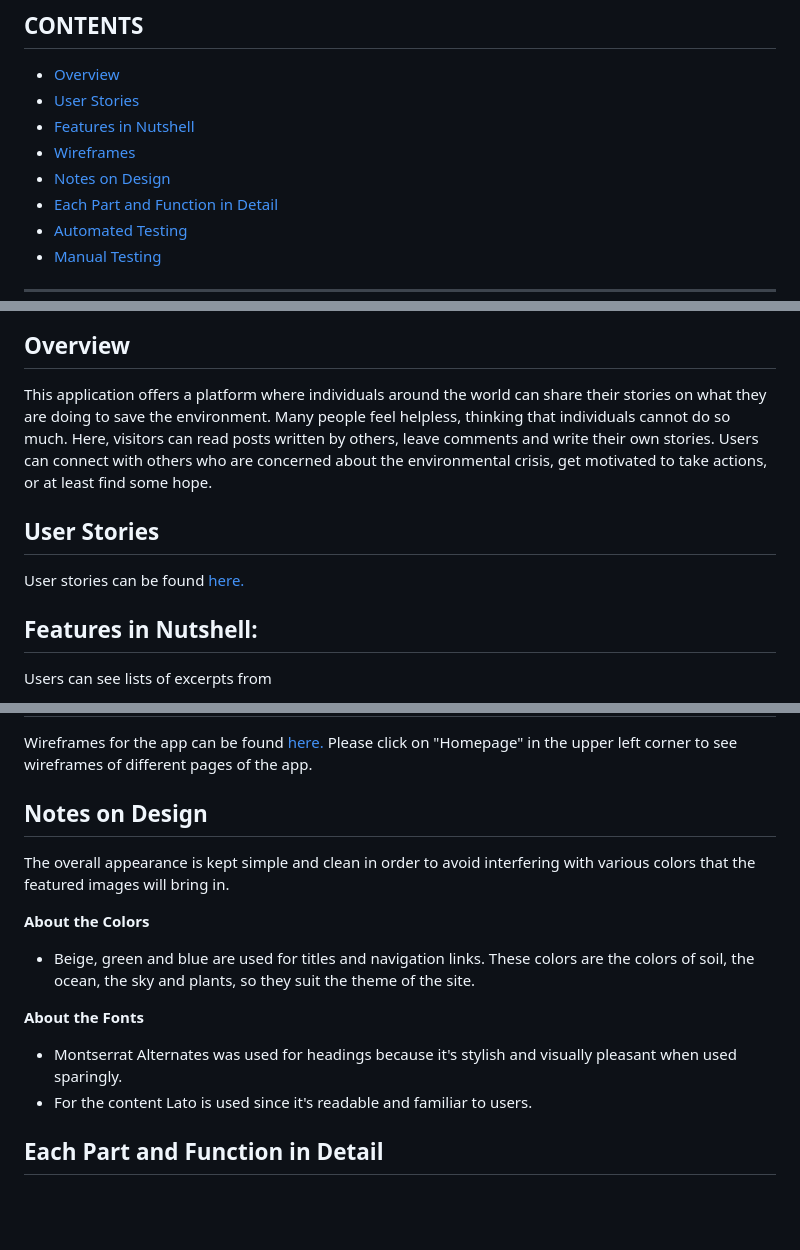
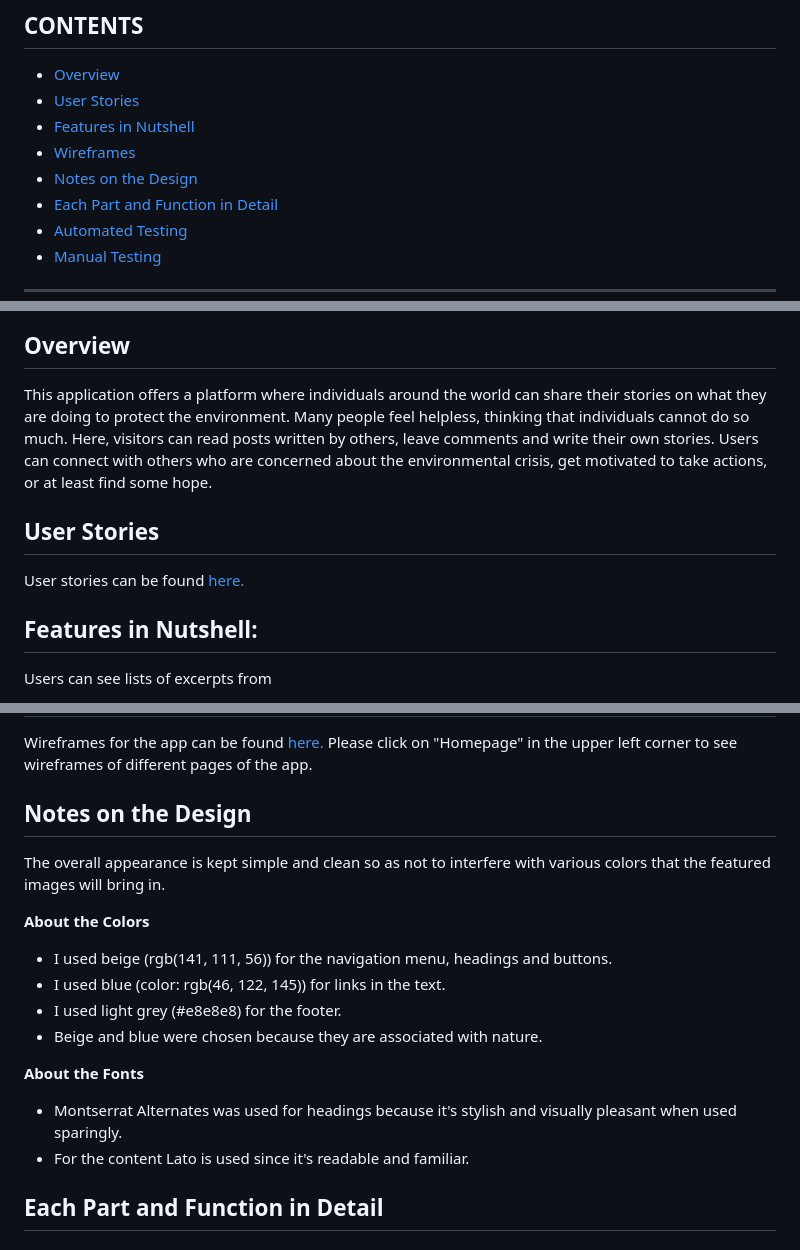
Before and after one commit to rkyzk/ecopost, a Markdown page: README.md, 3 parts joined by grey strips. Drawn GitHub-style; blank space fills up the shorter version.

Commit message:
add cotent to 'Notes on the design' in readme

```diff
--- a/README.md
+++ b/README.md
@@ -6,7 +6,7 @@
 * [User Stories](#user-stories)
 * [Features in Nutshell](#features-in-nutshell)
 * [Wireframes](#wireframes)
-* [Notes on Design](#notes-on-design)
+* [Notes on the Design](#notes-on-the-design)
 * [Each Part and Function in Detail](#each-part-and-function-in-detail)
 * [Automated Testing](#automated-testing)
 * [Manual Testing](#manual-testing)
@@ -16,8 +16,7 @@
 ![ecopost-mobile](media/ecopost-mobile.png)
 
 ## Overview
-
-This application offers a platform where individuals around the world can share their stories on what they are doing to save the environment.  Many people feel helpless, thinking that individuals cannot do so much.  Here, visitors can read posts written by others, leave comments and write their own stories.  Users can connect with others who are concerned about the environmental crisis, get motivated to take actions, or at least find some hope.
+This application offers a platform where individuals around the world can share their stories on what they are doing to protect the environment. Many people feel helpless, thinking that individuals cannot do so much. Here, visitors can read posts written by others, leave comments and write their own stories. Users can connect with others who are concerned about the environmental crisis, get motivated to take actions, or at least find some hope.
 
 ## User Stories
 
@@ -45,15 +44,18 @@ Members can update or delete their posts before submitting them<br>
 Wireframes for the app can be found [here.](https://wireframe.cc/pro/pp/873798723651976)
 Please click on "Homepage" in the upper left corner to see wireframes of different pages of the app.
 
-## Notes on Design
-The overall appearance is kept simple and clean in order to avoid interfering with various colors that the featured images will bring in.
+## Notes on the Design
+The overall appearance is kept simple and clean so as not to interfere with various colors that the featured images will bring in.
 
 **About the Colors**
-- Beige, green and blue are used for titles and navigation links. These colors are the colors of soil, the ocean, the sky and plants, so they suit the theme of the site.
+- I used beige (rgb(141, 111, 56)) for the navigation menu, headings and buttons.
+- I used blue (color: rgb(46, 122, 145)) for links in the text.
+- I used light grey (#e8e8e8) for the footer.
+- Beige and blue were chosen because they are associated with nature.
 
 **About the Fonts**
 - Montserrat Alternates was used for headings because it's stylish and visually pleasant when used sparingly.
-- For the content Lato is used since it's readable and familiar to users.
+- For the content Lato is used since it's readable and familiar.
 
 ## Each Part and Function in Detail
 
```
Also changed, not shown: other parts of README.md (+1 -1 lines).
